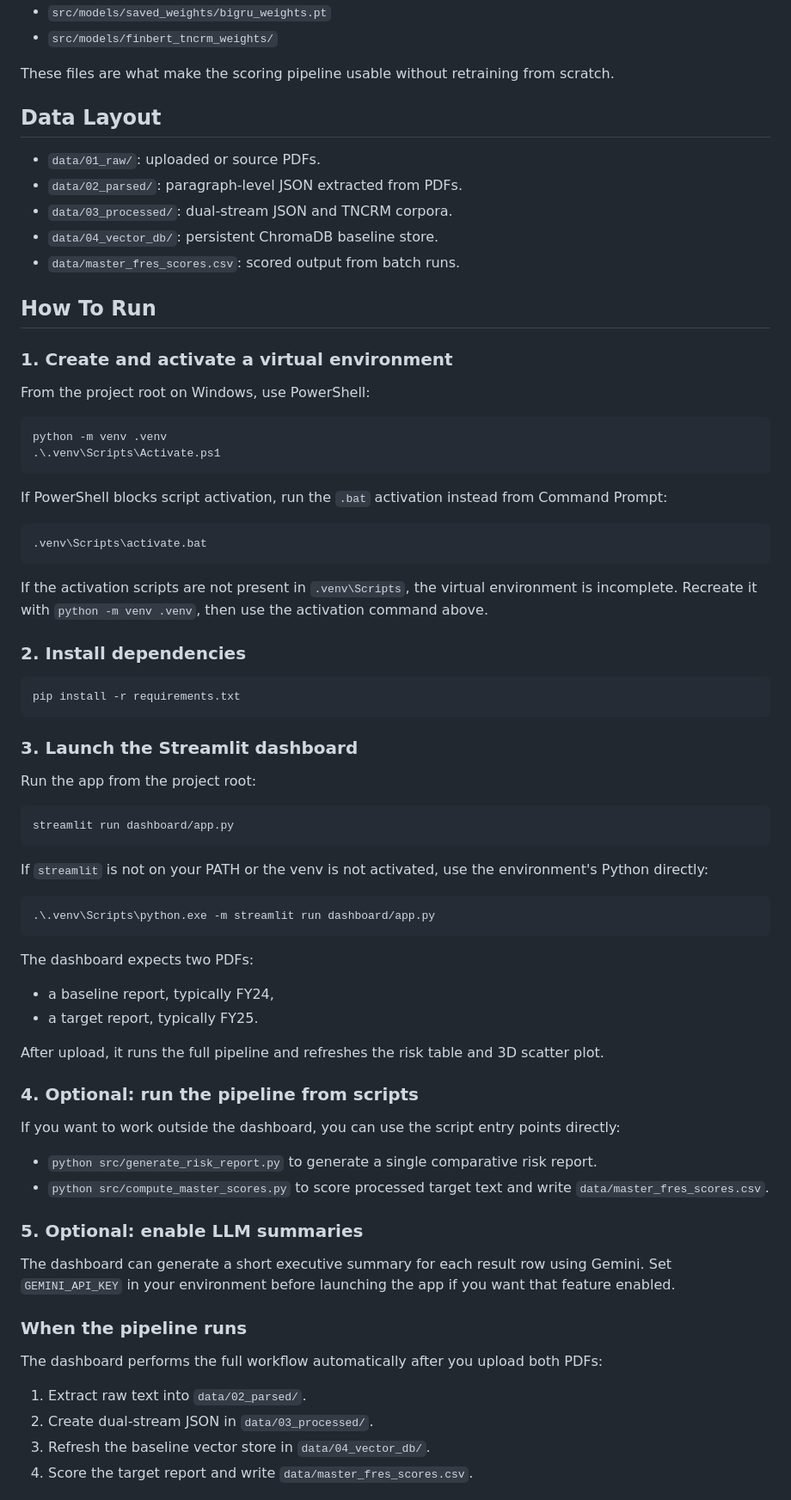
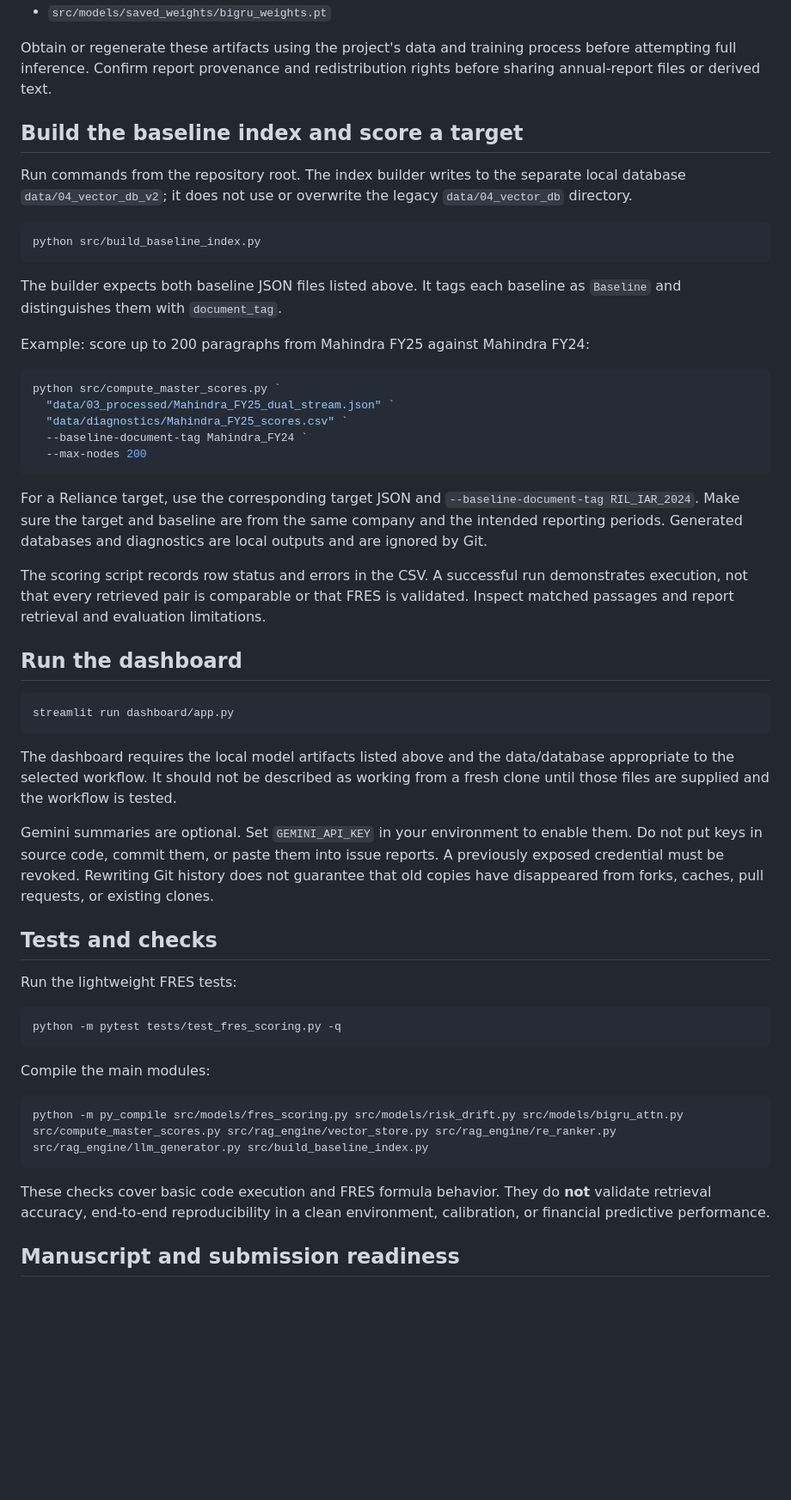
Before and after one commit to Megh2411/FinRisk-Evo, a Markdown page: README.md, the part around one of its changes. Shown at 86% size. Rendered like a GitHub page; blank space fills up the shorter version.

Commit message:
docs: clarify research limitations and setup workflow

````diff
--- a/README.md
+++ b/README.md
@@ -200,79 +86,56 @@ The repository already contains trained weights and derived assets under:
 - `src/models/saved_weights/bigru_weights.pt`
-- `src/models/finbert_tncrm_weights/`
 
-These files are what make the scoring pipeline usable without retraining from scratch.
+Obtain or regenerate these artifacts using the project's data and training process before attempting full inference. Confirm report provenance and redistribution rights before sharing annual-report files or derived text.
 
-## Data Layout
+## Build the baseline index and score a target
 
-- `data/01_raw/`: uploaded or source PDFs.
-- `data/02_parsed/`: paragraph-level JSON extracted from PDFs.
-- `data/03_processed/`: dual-stream JSON and TNCRM corpora.
-- `data/04_vector_db/`: persistent ChromaDB baseline store.
-- `data/master_fres_scores.csv`: scored output from batch runs.
-
-## How To Run
-
-### 1. Create and activate a virtual environment
-
-From the project root on Windows, use PowerShell:
+Run commands from the repository root. The index builder writes to the separate local database `data/04_vector_db_v2`; it does not use or overwrite the legacy `data/04_vector_db` directory.
 
 ```powershell
-python -m venv .venv
-.\.venv\Scripts\Activate.ps1
+python src/build_baseline_index.py
 ```
 
-If PowerShell blocks script activation, run the `.bat` activation instead from Command Prompt:
+The builder expects both baseline JSON files listed above. It tags each baseline as `Baseline` and distinguishes them with `document_tag`.
 
-```bat
-.venv\Scripts\activate.bat
+Example: score up to 200 paragraphs from Mahindra FY25 against Mahindra FY24:
+
+```powershell
+python src/compute_master_scores.py `
+  "data/03_processed/Mahindra_FY25_dual_stream.json" `
+  "data/diagnostics/Mahindra_FY25_scores.csv" `
+  --baseline-document-tag Mahindra_FY24 `
+  --max-nodes 200
 ```
 
-If the activation scripts are not present in `.venv\Scripts`, the virtual environment is incomplete. Recreate it with `python -m venv .venv`, then use the activation command above.
+For a Reliance target, use the corresponding target JSON and `--baseline-document-tag RIL_IAR_2024`. Make sure the target and baseline are from the same company and the intended reporting periods. Generated databases and diagnostics are local outputs and are ignored by Git.
 
-### 2. Install dependencies
+The scoring script records row status and errors in the CSV. A successful run demonstrates execution, not that every retrieved pair is comparable or that FRES is validated. Inspect matched passages and report retrieval and evaluation limitations.
 
-```bash
-pip install -r requirements.txt
-```
-
-### 3. Launch the Streamlit dashboard
-
-Run the app from the project root:
+## Run the dashboard
 
 ```bash
 streamlit run dashboard/app.py
 ```
 
-If `streamlit` is not on your PATH or the venv is not activated, use the environment's Python directly:
+The dashboard requires the local model artifacts listed above and the data/database appropriate to the selected workflow. It should not be described as working from a fresh clone until those files are supplied and the workflow is tested.
 
-```powershell
-.\.venv\Scripts\python.exe -m streamlit run dashboard/app.py
+Gemini summaries are optional. Set `GEMINI_API_KEY` in your environment to enable them. Do not put keys in source code, commit them, or paste them into issue reports. A previously exposed credential must be revoked. Rewriting Git history does not guarantee that old copies have disappeared from forks, caches, pull requests, or existing clones.
+
+## Tests and checks
+
+Run the lightweight FRES tests:
+
+```bash
+python -m pytest tests/test_fres_scoring.py -q
 ```
 
-The dashboard expects two PDFs:
+Compile the main modules:
 
-- a baseline report, typically FY24,
-- a target report, typically FY25.
+```bash
+python -m py_compile src/models/fres_scoring.py src/models/risk_drift.py src/models/bigru_attn.py src/compute_master_scores.py src/rag_engine/vector_store.py src/rag_engine/re_ranker.py src/rag_engine/llm_generator.py src/build_baseline_index.py
+```
 
-After upload, it runs the full pipeline and refreshes the risk table and 3D scatter plot.
+These checks cover basic code execution and FRES formula behavior. They do **not** validate retrieval accuracy, end-to-end reproducibility in a clean environment, calibration, or financial predictive performance.
 
-### 4. Optional: run the pipeline from scripts
+## Manuscript and submission readiness
 
-If you want to work outside the dashboard, you can use the script entry points directly:
-
-- `python src/generate_risk_report.py` to generate a single comparative risk report.
-- `python src/compute_master_scores.py` to score processed target text and write `data/master_fres_scores.csv`.
-
-### 5. Optional: enable LLM summaries
-
-The dashboard can generate a short executive summary for each result row using Gemini. Set `GEMINI_API_KEY` in your environment before launching the app if you want that feature enabled.
-
-### When the pipeline runs
-
-The dashboard performs the full workflow automatically after you upload both PDFs:
-
-1. Extract raw text into `data/02_parsed/`.
-2. Create dual-stream JSON in `data/03_processed/`.
-3. Refresh the baseline vector store in `data/04_vector_db/`.
-4. Score the target report and write `data/master_fres_scores.csv`.
-
````
Also changed, not shown: other parts of README.md (+55 -190 lines).
